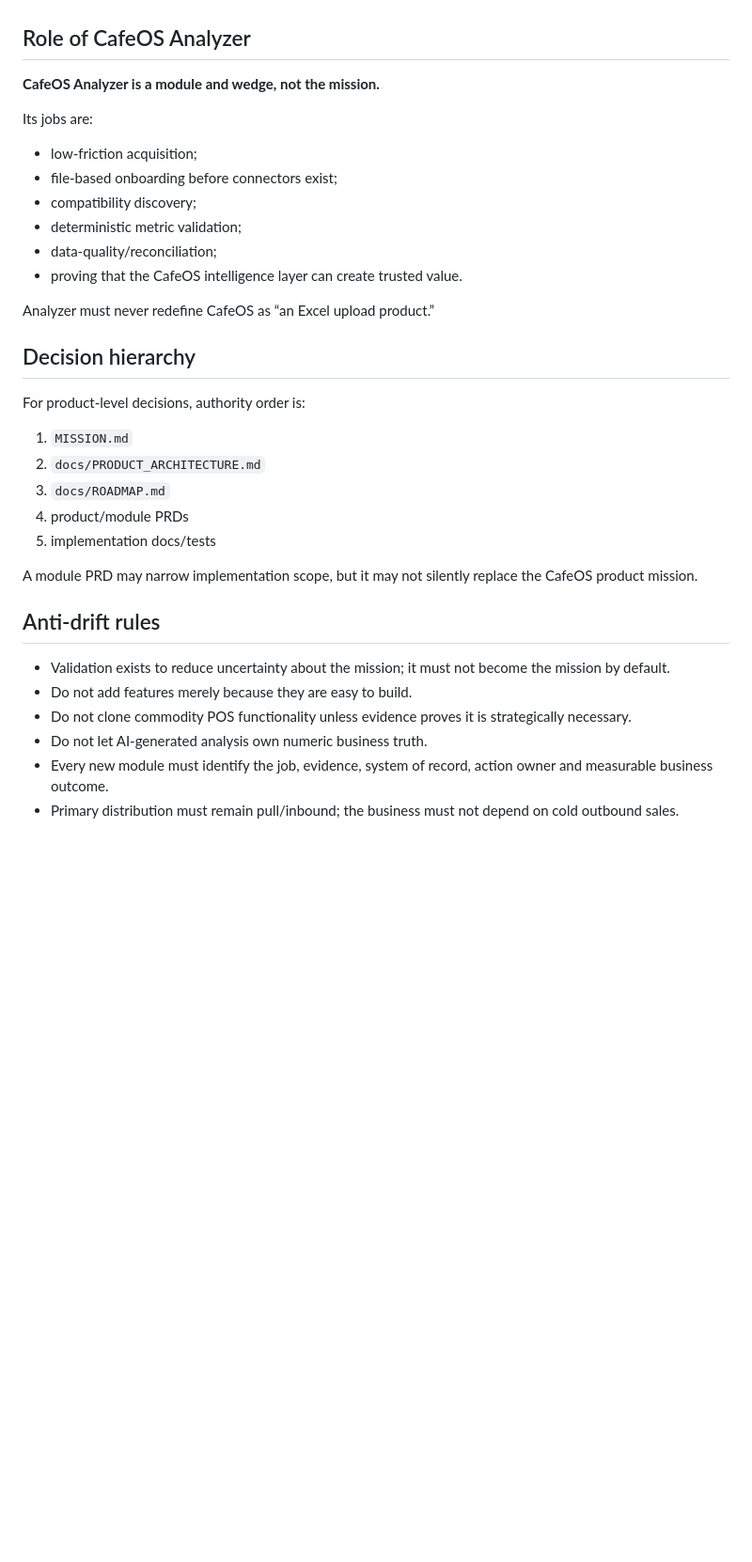
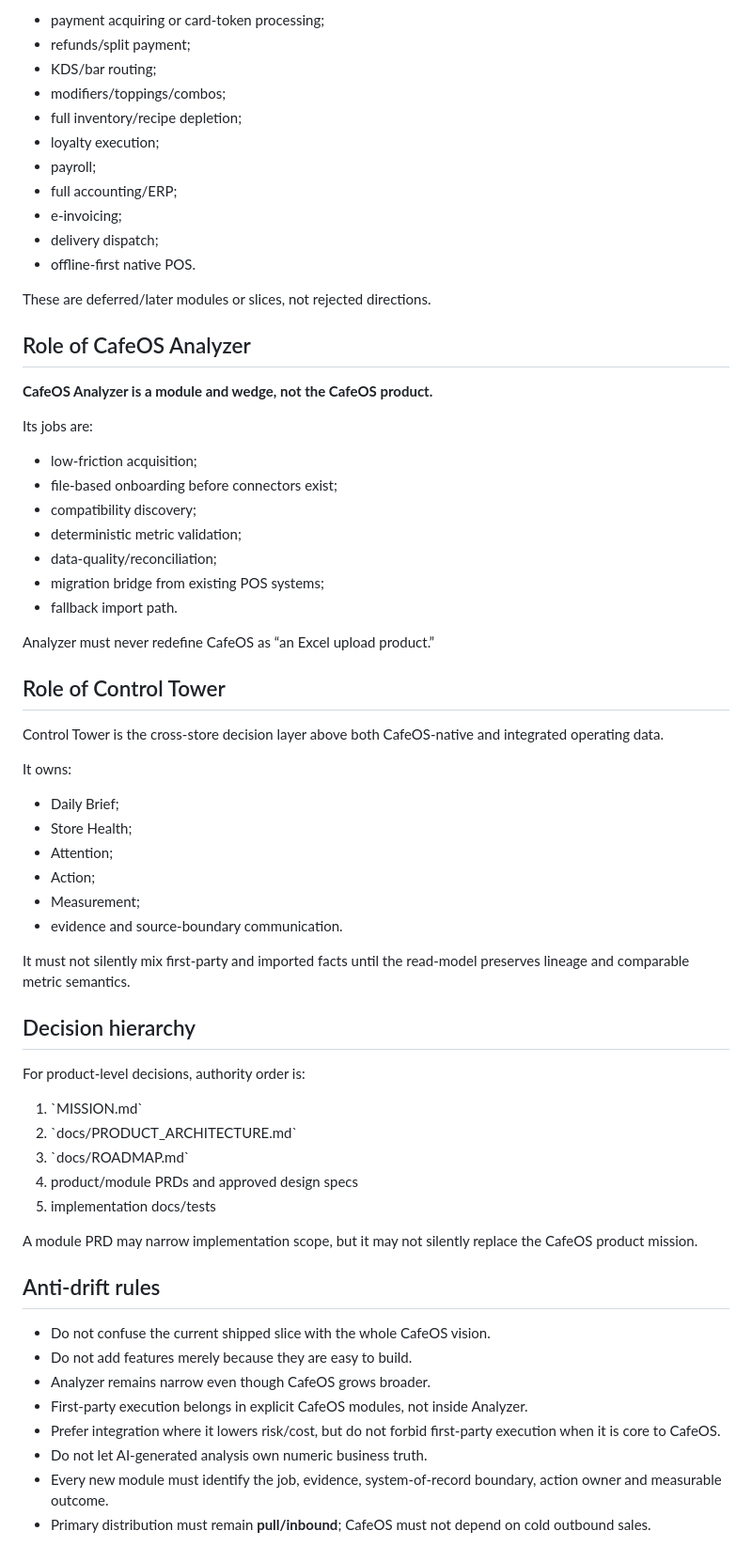
Before and after one commit to ShenJun93/cafeos-analyzer, a Markdown page: MISSION.md, the part around one of its changes. Shown at 94% size. GitHub-like rendering; blank space fills up the shorter version.

```diff
--- a/MISSION.md
+++ b/MISSION.md
@@ -53,7 +78,20 @@ Existing systems may continue to own transaction capture, kitchen/bar execution,
+- payment acquiring or card-token processing;
+- refunds/split payment;
+- KDS/bar routing;
+- modifiers/toppings/combos;
+- full inventory/recipe depletion;
+- loyalty execution;
+- payroll;
+- full accounting/ERP;
+- e-invoicing;
+- delivery dispatch;
+- offline-first native POS.
+
+These are deferred/later modules or slices, not rejected directions.
 
 ## Role of CafeOS Analyzer
 
-**CafeOS Analyzer is a module and wedge, not the mission.**
+**CafeOS Analyzer is a module and wedge, not the CafeOS product.**
 
 Its jobs are:
 
@@ -62,27 +100,45 @@ Its jobs are:
 - compatibility discovery;
 - deterministic metric validation;
 - data-quality/reconciliation;
-- proving that the CafeOS intelligence layer can create trusted value.
+- migration bridge from existing POS systems;
+- fallback import path.
 
 Analyzer must never redefine CafeOS as “an Excel upload product.”
+
+## Role of Control Tower
+
+Control Tower is the cross-store decision layer above both CafeOS-native and integrated operating data.
+
+It owns:
+
+- Daily Brief;
+- Store Health;
+- Attention;
+- Action;
+- Measurement;
+- evidence and source-boundary communication.
+
+It must not silently mix first-party and imported facts until the read-model preserves lineage and comparable metric semantics.
 
 ## Decision hierarchy
 
 For product-level decisions, authority order is:
 
-1. `MISSION.md`
-2. `docs/PRODUCT_ARCHITECTURE.md`
-3. `docs/ROADMAP.md`
-4. product/module PRDs
+1. \`MISSION.md\`
+2. \`docs/PRODUCT_ARCHITECTURE.md\`
+3. \`docs/ROADMAP.md\`
+4. product/module PRDs and approved design specs
 5. implementation docs/tests
 
 A module PRD may narrow implementation scope, but it may not silently replace the CafeOS product mission.
 
 ## Anti-drift rules
 
-- Validation exists to reduce uncertainty about the mission; it must not become the mission by default.
+- Do not confuse the current shipped slice with the whole CafeOS vision.
 - Do not add features merely because they are easy to build.
-- Do not clone commodity POS functionality unless evidence proves it is strategically necessary.
+- Analyzer remains narrow even though CafeOS grows broader.
+- First-party execution belongs in explicit CafeOS modules, not inside Analyzer.
+- Prefer integration where it lowers risk/cost, but do not forbid first-party execution when it is core to CafeOS.
 - Do not let AI-generated analysis own numeric business truth.
-- Every new module must identify the job, evidence, system of record, action owner and measurable business outcome.
-- Primary distribution must remain pull/inbound; the business must not depend on cold outbound sales.
+- Every new module must identify the job, evidence, system-of-record boundary, action owner and measurable outcome.
+- Primary distribution must remain **pull/inbound**; CafeOS must not depend on cold outbound sales.
```
Also changed, not shown: other parts of MISSION.md (+57 -32 lines).
